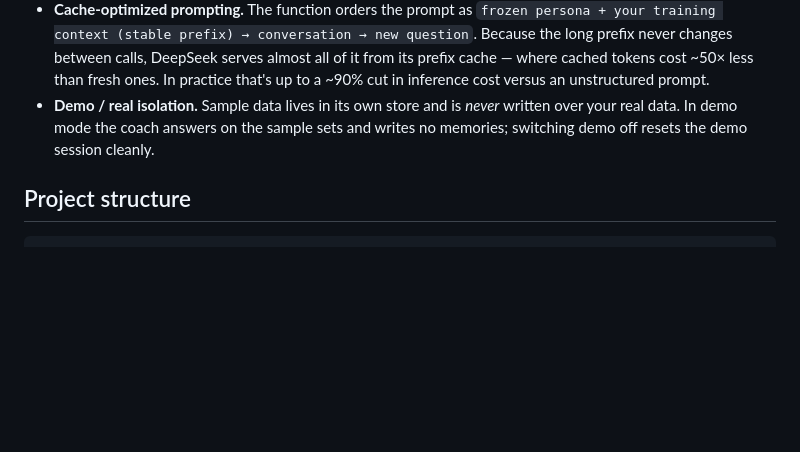
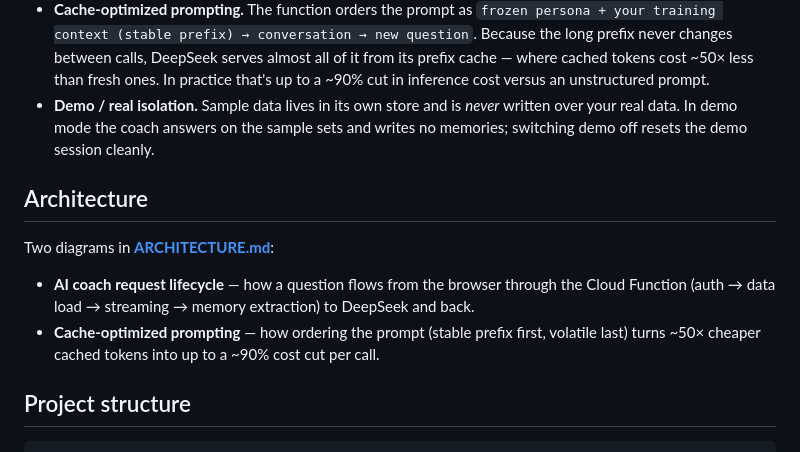
Before and after one commit to MadhughneaSai/gym2track, a Markdown page: README.md, the part around the change. GitHub-like rendering; blank space fills up the shorter version.

Commit message:
Add architecture diagrams: coach lifecycle + cache-optimized prompting
Co-Authored-By: Claude Opus 4.8 <noreply@anthropic.com>

```diff
--- a/README.md
+++ b/README.md
@@ -29,6 +29,13 @@ Log your sets, watch your strength trend on a real metric (not vanity volume), a
 - **The coach has memory.** Durable facts about you (extracted from past chats) are stored separately from conversations and injected into *every* new chat, alongside a deterministic summary of your training.
 - **Cache-optimized prompting.** The function orders the prompt as `frozen persona + your training context (stable prefix) → conversation → new question`. Because the long prefix never changes between calls, DeepSeek serves almost all of it from its prefix cache — where cached tokens cost ~50× less than fresh ones. In practice that's up to a ~90% cut in inference cost versus an unstructured prompt.
 - **Demo / real isolation.** Sample data lives in its own store and is *never* written over your real data. In demo mode the coach answers on the sample sets and writes no memories; switching demo off resets the demo session cleanly.
+
+## Architecture
+
+Two diagrams in **[ARCHITECTURE.md](ARCHITECTURE.md)**:
+
+- **AI coach request lifecycle** — how a question flows from the browser through the Cloud Function (auth → data load → streaming → memory extraction) to DeepSeek and back.
+- **Cache-optimized prompting** — how ordering the prompt (stable prefix first, volatile last) turns ~50× cheaper cached tokens into up to a ~90% cost cut per call.
 
 ## Project structure
 
```
Also changed, not shown: ARCHITECTURE.md (added, +114 -0 lines).
